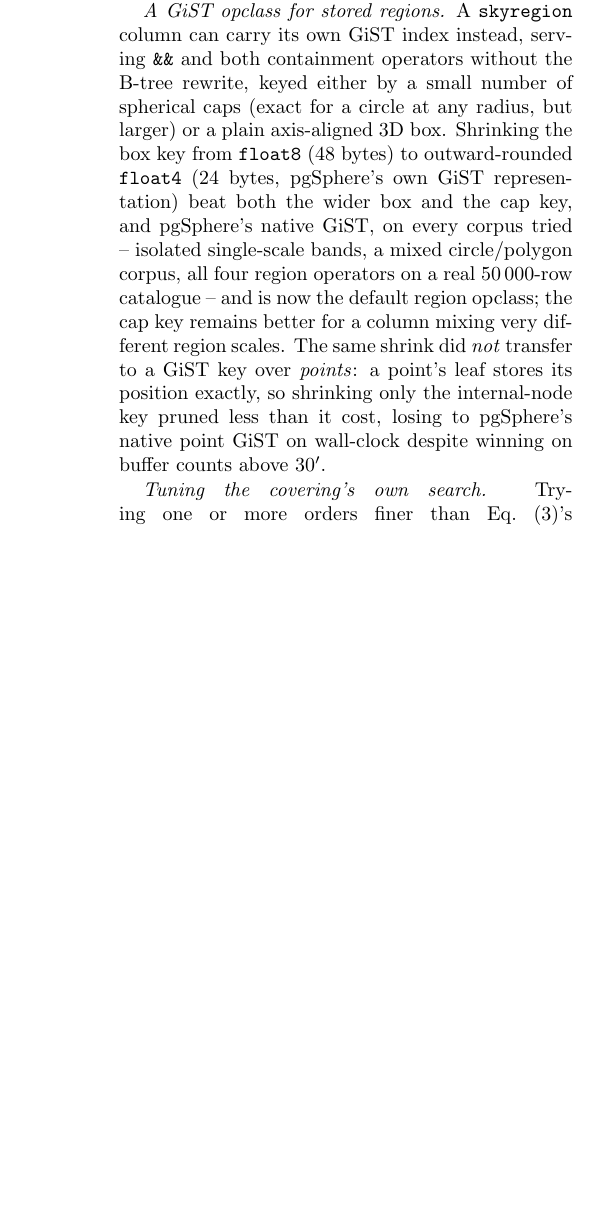
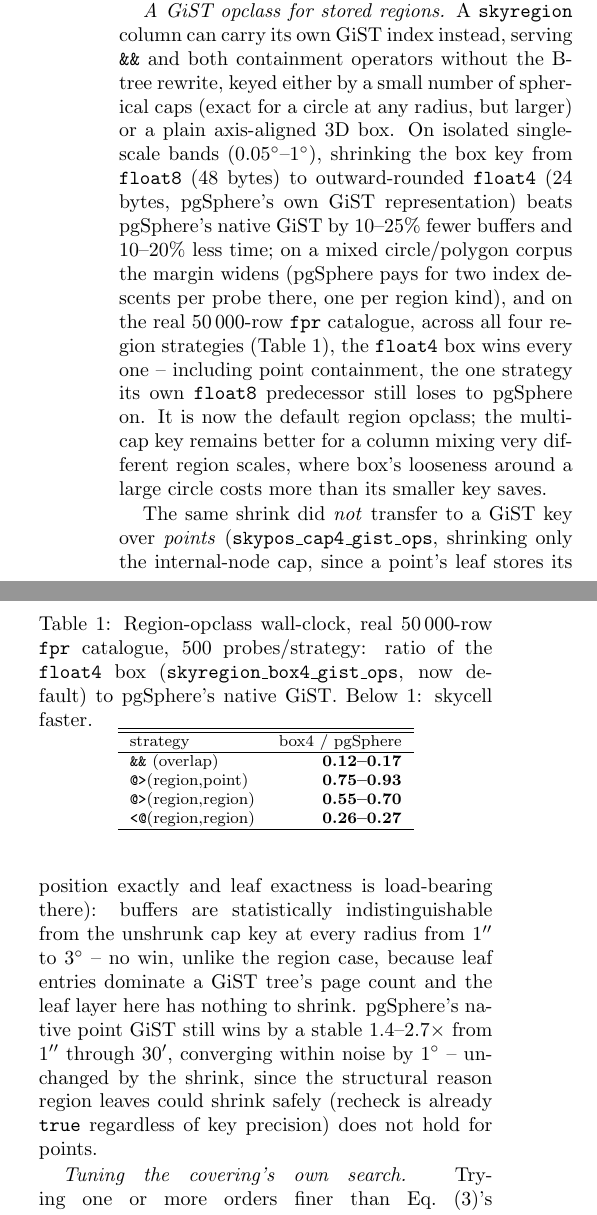
Before and after one commit to jesusjuansalgado/skycell, a LaTeX document (paper/preview.tex, which reads paper/body.tex): part of one column of page 4 of 11 before the commit and two parts of the columns of page 4 of 11 after it, the two joined at a grey line, cut so that both start at the same text, the shorter picture padded with empty space. Compiled offline with pdfLaTeX.

Commit message:
Replace vague region-opclass claims with the actual measured numbers
The new GiST-opclass subsection (3.2) said box4 "beat every alternative
tried... on every corpus tried" with no figures, and wrongly described
cap4's own buffer behavior by reusing cap's (a different, earlier
opclass) result from an older round. Fixed both:

- Added a small table (tab:gistregion) with box4/pgSphere wall-clock
  ratios on the real 50,000-row fpr catalogue across all four region
  strategies (GIST_REGION_DESIGN.md Round sixty), the paper's own
  "real corpus" style elsewhere (tab:xmreal, tab:estimator): 6-8x
  faster on &&, 1.1-1.3x on point containment (the one strategy box8
  itself still loses to pgSphere on), 1.4-1.8x and 3.7-3.9x on the two
  region-region directions.
- Added the isolated-band numbers (10-25% fewer buffers, 10-20% less
  time vs pgSphere, Round fifty-eight) as the entry point before the
  real-corpus table.
- Corrected the point-opclass (cap4) claim: it is NOT a buffer win at
  any radius (statistically indistinguishable from the unshrunk cap
  key, Round sixty-two) -- the previous text's "wins on buffer counts
  above 30'" was cap's own result against pgSphere from a different,
  earlier round, not cap4's. pgSphere still wins 1.4-2.7x from 1" to
  30', converging within noise by 1 degree, and the text now explains
  why structurally (leaf exactness isn't shrinkable for points the way
  it is for regions, where recheck is already true regardless of key
  precision).

Co-Authored-By: Claude Sonnet 5 <noreply@anthropic.com>
Claude-Session: https://claude.ai/code/session_01BhCYxUKxCB4nrnCgvod5c6

```diff
--- a/paper/body.tex
+++ b/paper/body.tex
@@ -301,16 +301,47 @@ point (planning cost) removed.
 \emph{A GiST opclass for stored regions.} A \texttt{skyregion} column can carry its own
 GiST index instead, serving \texttt{\&\&} and both containment operators without the
 B-tree rewrite, keyed either by a small number of spherical caps (exact for a circle at
-any radius, but larger) or a plain axis-aligned 3D box. Shrinking the box key from
-\texttt{float8} (48 bytes) to outward-rounded \texttt{float4} (24 bytes, pgSphere's own
-GiST representation) beat both the wider box and the cap key, and pgSphere's native
-GiST, on every corpus tried -- isolated single-scale bands, a mixed circle/polygon
-corpus, all four region operators on a real 50\,000-row catalogue -- and is now the
-default region opclass; the cap key remains better for a column mixing very different
-region scales. The same shrink did \emph{not} transfer to a GiST key over
-\emph{points}: a point's leaf stores its position exactly, so shrinking only the
-internal-node key pruned less than it cost, losing to pgSphere's native point GiST on
-wall-clock despite winning on buffer counts above 30\arcmin.
+any radius, but larger) or a plain axis-aligned 3D box. On isolated single-scale bands
+(0.05\degr--1\degr), shrinking the box key from \texttt{float8} (48 bytes) to
+outward-rounded \texttt{float4} (24 bytes, pgSphere's own GiST representation) beats
+pgSphere's native GiST by 10--25\% fewer buffers and 10--20\% less time; on a mixed
+circle/polygon corpus the margin widens (pgSphere pays for two index descents per probe
+there, one per region kind), and on the real 50\,000-row \texttt{fpr} catalogue, across
+all four region strategies (Table~\ref{tab:gistregion}), the \texttt{float4} box wins
+every one -- including point containment, the one strategy its own \texttt{float8}
+predecessor still loses to pgSphere on. It is now the default region opclass; the
+multi-cap key remains better for a column mixing very different region scales, where
+box's looseness around a large circle costs more than its smaller key saves.
+
+\begin{table}
+  \caption{Region-opclass wall-clock, real 50\,000-row \texttt{fpr} catalogue, 500
+    probes/strategy: ratio of the \texttt{float4} box (\texttt{skyregion\_box4\_gist\_ops},
+    now default) to pgSphere's native GiST. Below 1: skycell faster.}
+  \label{tab:gistregion}
+  \centering
+  \footnotesize
+  \begin{tabular}{l r}
+    \hline\hline
+    strategy & box4 / pgSphere \\
+    \hline
+    \texttt{\&\&} (overlap) & \textbf{0.12--0.17} \\
+    \texttt{@>}(region,point) & \textbf{0.75--0.93} \\
+    \texttt{@>}(region,region) & \textbf{0.55--0.70} \\
+    \texttt{<@}(region,region) & \textbf{0.26--0.27} \\
+    \hline
+  \end{tabular}
+\end{table}
+
+The same shrink did \emph{not} transfer to a GiST key over \emph{points}
+(\texttt{skypos\_cap4\_gist\_ops}, shrinking only the internal-node cap, since a point's
+leaf stores its position exactly and leaf exactness is load-bearing there): buffers are
+statistically indistinguishable from the unshrunk cap key at every radius from
+1\arcsec\ to 3\degr\ -- no win, unlike the region case, because leaf entries dominate a
+GiST tree's page count and the leaf layer here has nothing to shrink. pgSphere's native
+point GiST still wins by a stable 1.4--2.7$\times$ from 1\arcsec\ through 30\arcmin,
+converging within noise by 1\degr\ -- unchanged by the shrink, since the structural
+reason region leaves could shrink safely (recheck is already \texttt{true} regardless of
+key precision) does not hold for points.
 
 \emph{Tuning the covering's own search.} Trying one or more orders finer than
 Eq.~(\ref{eq:sstar})'s closed form and keeping whichever scores lowest
```
Also changed, not shown: paper/skycell-preview.pdf.
